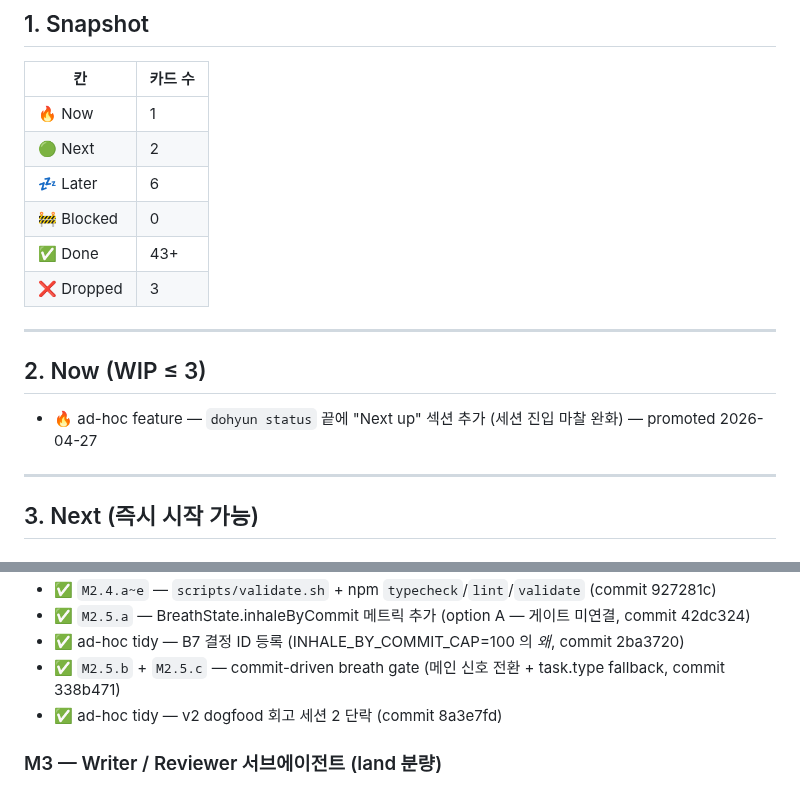
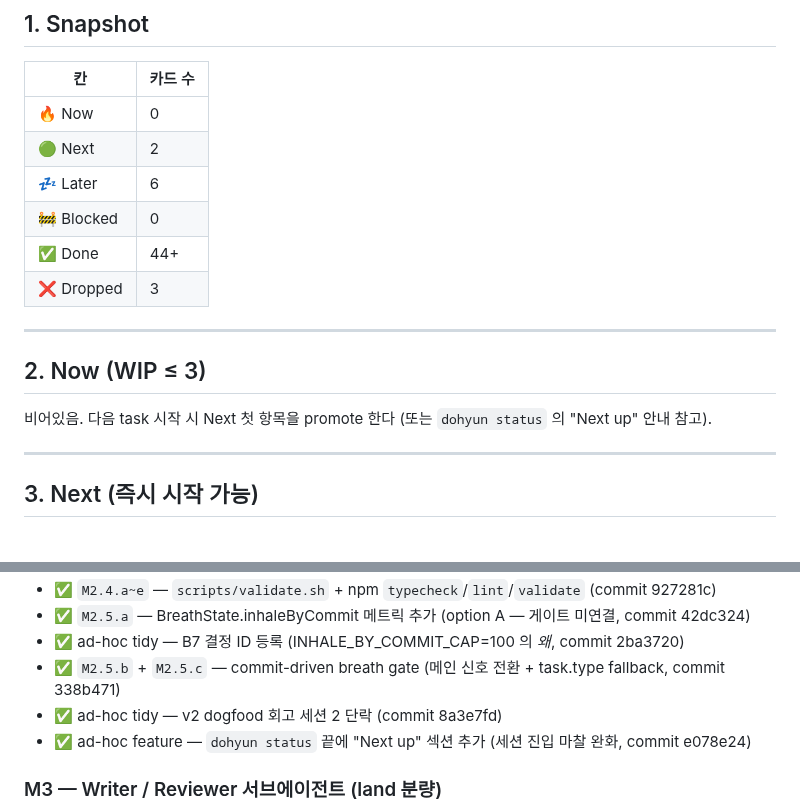
Before and after one commit to jidohyun/dohyun, a Markdown page: backlog.md, 2 parts joined by grey strips. GitHub-like rendering.

Commit message:
docs[structural]: 'Next up' 섹션 land 사실을 backlog 에 반영

```diff
--- a/backlog.md
+++ b/backlog.md
@@ -24,18 +24,18 @@
 
 | 칸 | 카드 수 |
 |---|---|
-| 🔥 Now | 1 |
+| 🔥 Now | 0 |
 | 🟢 Next | 2 |
 | 💤 Later | 6 |
 | 🚧 Blocked | 0 |
-| ✅ Done | 43+ |
+| ✅ Done | 44+ |
 | ❌ Dropped | 3 |
 
 ---
 
 ## 2. Now (WIP ≤ 3)
 
-- 🔥 ad-hoc feature — `dohyun status` 끝에 "Next up" 섹션 추가 (세션 진입 마찰 완화) — promoted 2026-04-27
+비어있음. 다음 task 시작 시 Next 첫 항목을 promote 한다 (또는 `dohyun status` 의 "Next up" 안내 참고).
 
 ---
 
@@ -101,6 +101,7 @@
 - ✅ ad-hoc tidy — B7 결정 ID 등록 (INHALE_BY_COMMIT_CAP=100 의 *왜*, commit 2ba3720)
 - ✅ `M2.5.b` + `M2.5.c` — commit-driven breath gate (메인 신호 전환 + task.type fallback, commit 338b471)
 - ✅ ad-hoc tidy — v2 dogfood 회고 세션 2 단락 (commit 8a3e7fd)
+- ✅ ad-hoc feature — `dohyun status` 끝에 "Next up" 섹션 추가 (세션 진입 마찰 완화, commit e078e24)
 
 ### M3 — Writer / Reviewer 서브에이전트 (land 분량)
 - ✅ `M3.1.a~b` — `.claude/agents/dohyun-planner.md` (read-only, opus) (commit db8fb06)
```
